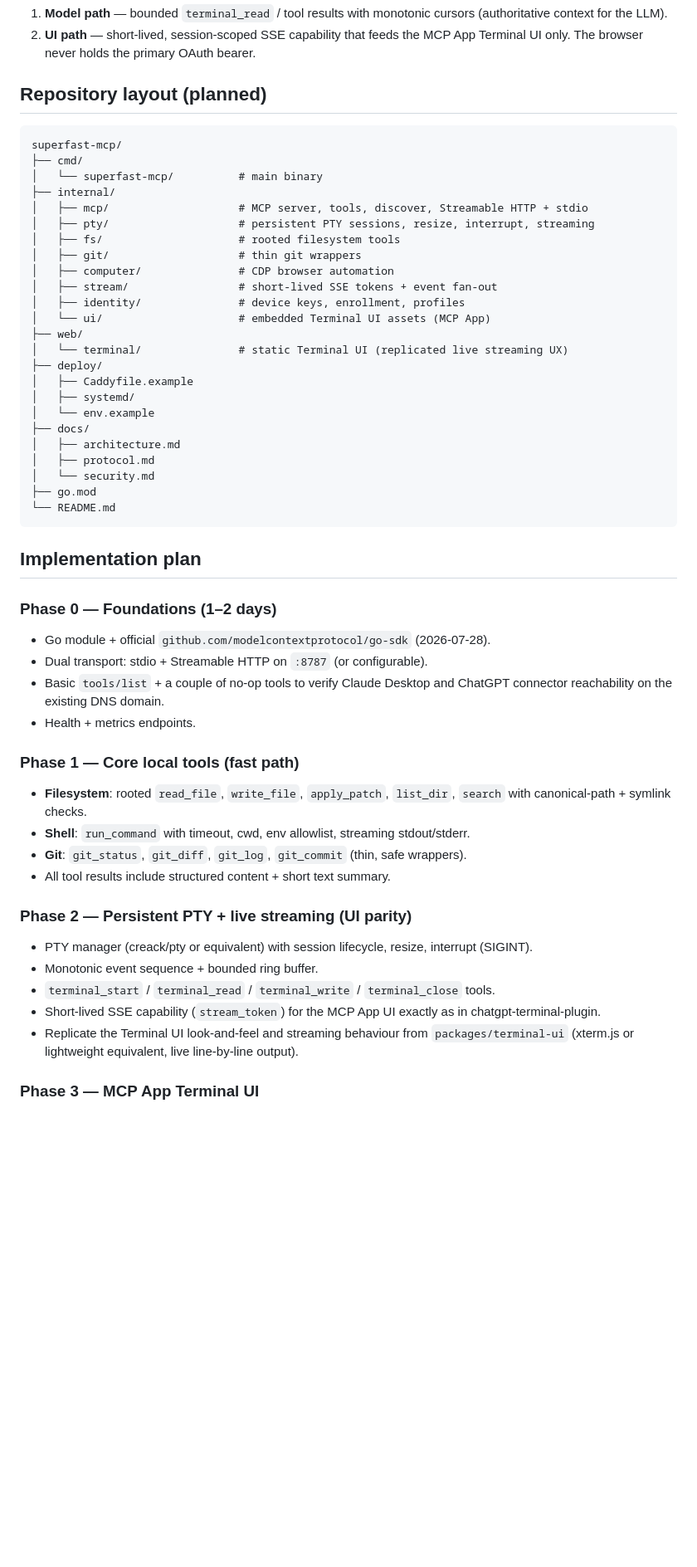
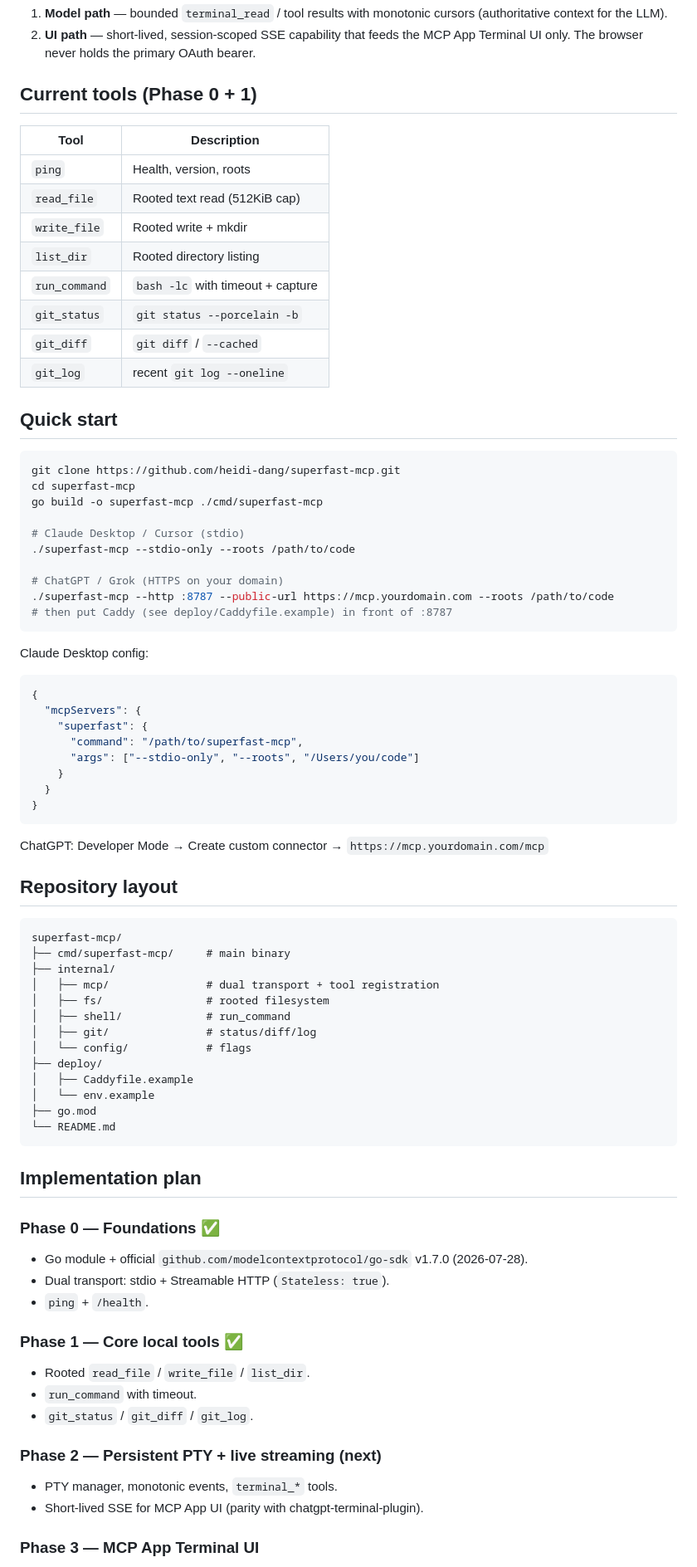
Before and after one commit to heidi-dang/superfast-mcp, a Markdown page: README.md, the part around one of its changes. Shown at 83% size. Rendered like a GitHub page; blank space fills up the shorter version.

Commit message:
docs: mark Phase 0/1 complete — dual transport + core tools live

````diff
--- a/README.md
+++ b/README.md
@@ -41,54 +41,81 @@ Two output paths (same design as chatgpt-terminal-plugin):
 1. **Model path** — bounded `terminal_read` / tool results with monotonic cursors (authoritative context for the LLM).
 2. **UI path** — short-lived, session-scoped SSE capability that feeds the MCP App Terminal UI only. The browser never holds the primary OAuth bearer.
 
-## Repository layout (planned)
+## Current tools (Phase 0 + 1)
+
+| Tool | Description |
+|------|-------------|
+| `ping` | Health, version, roots |
+| `read_file` | Rooted text read (512KiB cap) |
+| `write_file` | Rooted write + mkdir |
+| `list_dir` | Rooted directory listing |
+| `run_command` | `bash -lc` with timeout + capture |
+| `git_status` | `git status --porcelain -b` |
+| `git_diff` | `git diff` / `--cached` |
+| `git_log` | recent `git log --oneline` |
+
+## Quick start
+
+```bash
+git clone https://github.com/heidi-dang/superfast-mcp.git
+cd superfast-mcp
+go build -o superfast-mcp ./cmd/superfast-mcp
+
+# Claude Desktop / Cursor (stdio)
+./superfast-mcp --stdio-only --roots /path/to/code
+
+# ChatGPT / Grok (HTTPS on your domain)
+./superfast-mcp --http :8787 --public-url https://mcp.yourdomain.com --roots /path/to/code
+# then put Caddy (see deploy/Caddyfile.example) in front of :8787
+```
+
+Claude Desktop config:
+
+```json
+{
+  "mcpServers": {
+    "superfast": {
+      "command": "/path/to/superfast-mcp",
+      "args": ["--stdio-only", "--roots", "/Users/you/code"]
+    }
+  }
+}
+```
+
+ChatGPT: Developer Mode → Create custom connector → `https://mcp.yourdomain.com/mcp`
+
+## Repository layout
 
 ```text
 superfast-mcp/
-├── cmd/
-│   └── superfast-mcp/          # main binary
+├── cmd/superfast-mcp/     # main binary
 ├── internal/
-│   ├── mcp/                    # MCP server, tools, discover, Streamable HTTP + stdio
-│   ├── pty/                    # persistent PTY sessions, resize, interrupt, streaming
-│   ├── fs/                     # rooted filesystem tools
-│   ├── git/                    # thin git wrappers
-│   ├── computer/               # CDP browser automation
-│   ├── stream/                 # short-lived SSE tokens + event fan-out
-│   ├── identity/               # device keys, enrollment, profiles
-│   └── ui/                     # embedded Terminal UI assets (MCP App)
-├── web/
-│   └── terminal/               # static Terminal UI (replicated live streaming UX)
+│   ├── mcp/               # dual transport + tool registration
+│   ├── fs/                # rooted filesystem
+│   ├── shell/             # run_command
+│   ├── git/               # status/diff/log
+│   └── config/            # flags
 ├── deploy/
 │   ├── Caddyfile.example
-│   ├── systemd/
 │   └── env.example
-├── docs/
-│   ├── architecture.md
-│   ├── protocol.md
-│   └── security.md
 ├── go.mod
 └── README.md
 ```
 
 ## Implementation plan
 
-### Phase 0 — Foundations (1–2 days)
-- Go module + official `github.com/modelcontextprotocol/go-sdk` (2026-07-28).
-- Dual transport: stdio + Streamable HTTP on `:8787` (or configurable).
-- Basic `tools/list` + a couple of no-op tools to verify Claude Desktop and ChatGPT connector reachability on the existing DNS domain.
-- Health + metrics endpoints.
+### Phase 0 — Foundations ✅
+- Go module + official `github.com/modelcontextprotocol/go-sdk` v1.7.0 (2026-07-28).
+- Dual transport: stdio + Streamable HTTP (`Stateless: true`).
+- `ping` + `/health`.
 
-### Phase 1 — Core local tools (fast path)
-- **Filesystem**: rooted `read_file`, `write_file`, `apply_patch`, `list_dir`, `search` with canonical-path + symlink checks.
-- **Shell**: `run_command` with timeout, cwd, env allowlist, streaming stdout/stderr.
-- **Git**: `git_status`, `git_diff`, `git_log`, `git_commit` (thin, safe wrappers).
-- All tool results include structured content + short text summary.
+### Phase 1 — Core local tools ✅
+- Rooted `read_file` / `write_file` / `list_dir`.
+- `run_command` with timeout.
+- `git_status` / `git_diff` / `git_log`.
 
-### Phase 2 — Persistent PTY + live streaming (UI parity)
-- PTY manager (creack/pty or equivalent) with session lifecycle, resize, interrupt (SIGINT).
-- Monotonic event sequence + bounded ring buffer.
-- `terminal_start` / `terminal_read` / `terminal_write` / `terminal_close` tools.
-- Short-lived SSE capability (`stream_token`) for the MCP App UI exactly as in chatgpt-terminal-plugin.
-- Replicate the Terminal UI look-and-feel and streaming behaviour from `packages/terminal-ui` (xterm.js or lightweight equivalent, live line-by-line output).
+### Phase 2 — Persistent PTY + live streaming (next)
+- PTY manager, monotonic events, `terminal_*` tools.
+- Short-lived SSE for MCP App UI (parity with chatgpt-terminal-plugin).
 
 ### Phase 3 — MCP App Terminal UI
````
Also changed, not shown: other parts of README.md (+4 -57 lines).
